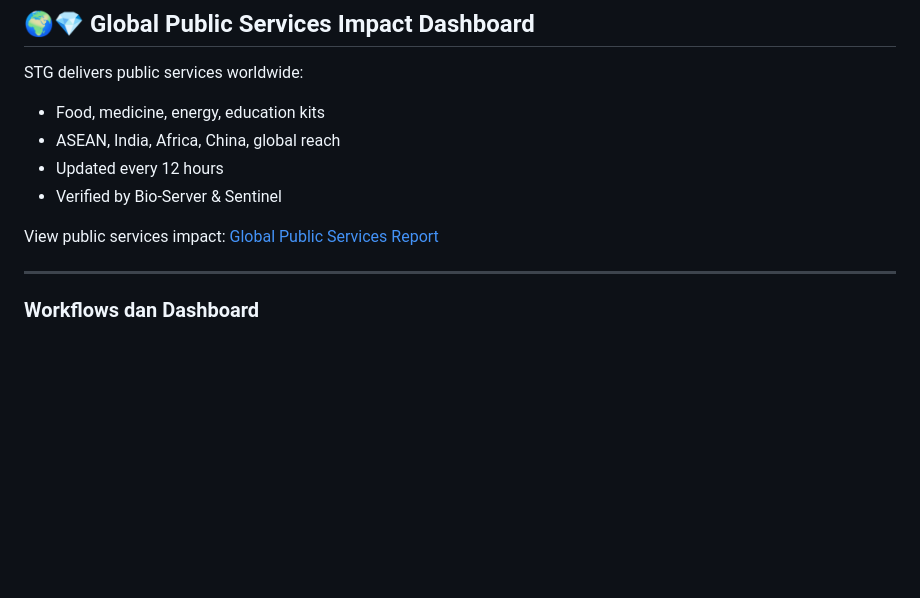
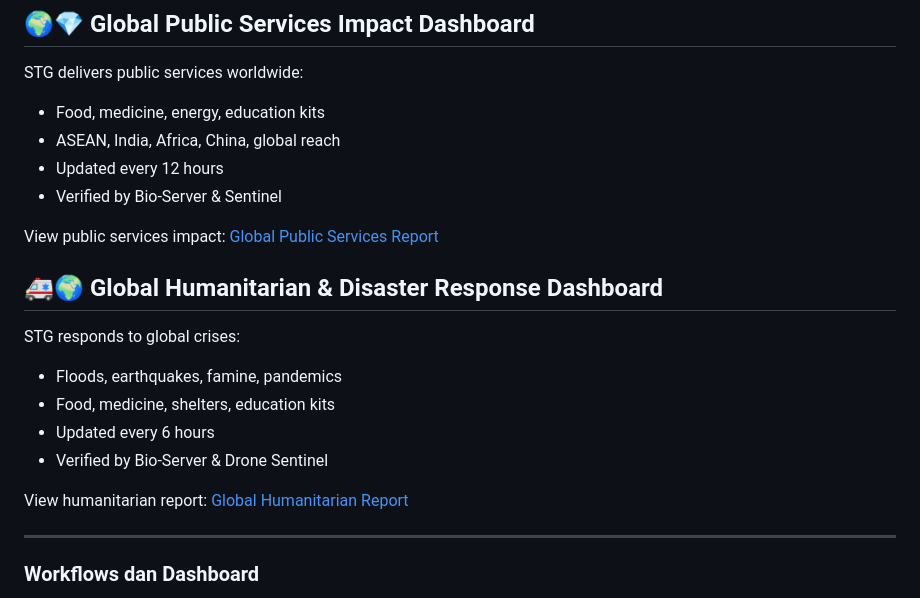
Before and after one commit to Sovereign-Titan-Genesis/STG-Chain, a Markdown page: README.md, the part around the change. Drawn GitHub-style; blank space fills up the shorter version.

Commit message:
Add Global Humanitarian & Disaster Response Dashboard section
Added section for Global Humanitarian & Disaster Response Dashboard with details on STG's response to global crises.

```diff
--- a/README.md
+++ b/README.md
@@ -248,6 +248,15 @@ STG delivers public services worldwide:
 
 View public services impact: [Global Public Services Report](GLOBAL_PUBLIC_SERVICES.md)
 
+## 🚑🌍 Global Humanitarian & Disaster Response Dashboard
+STG responds to global crises:
+- Floods, earthquakes, famine, pandemics
+- Food, medicine, shelters, education kits
+- Updated every 6 hours
+- Verified by Bio-Server & Drone Sentinel
+
+View humanitarian report: [Global Humanitarian Report](GLOBAL_HUMANITARIAN.md)
+
 ---
 
 ### Workflows dan Dashboard
```
